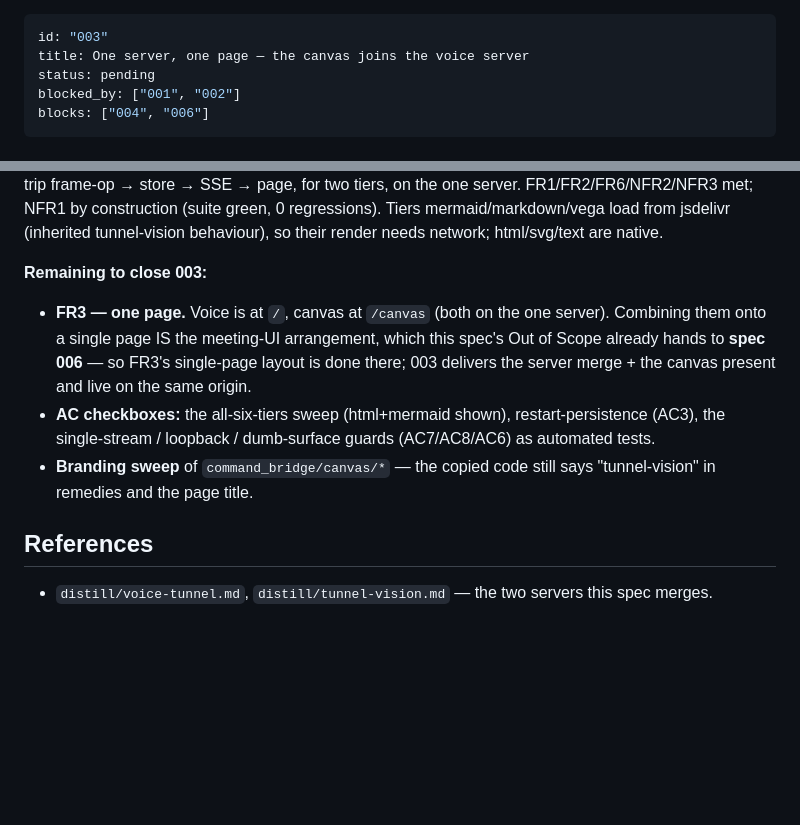
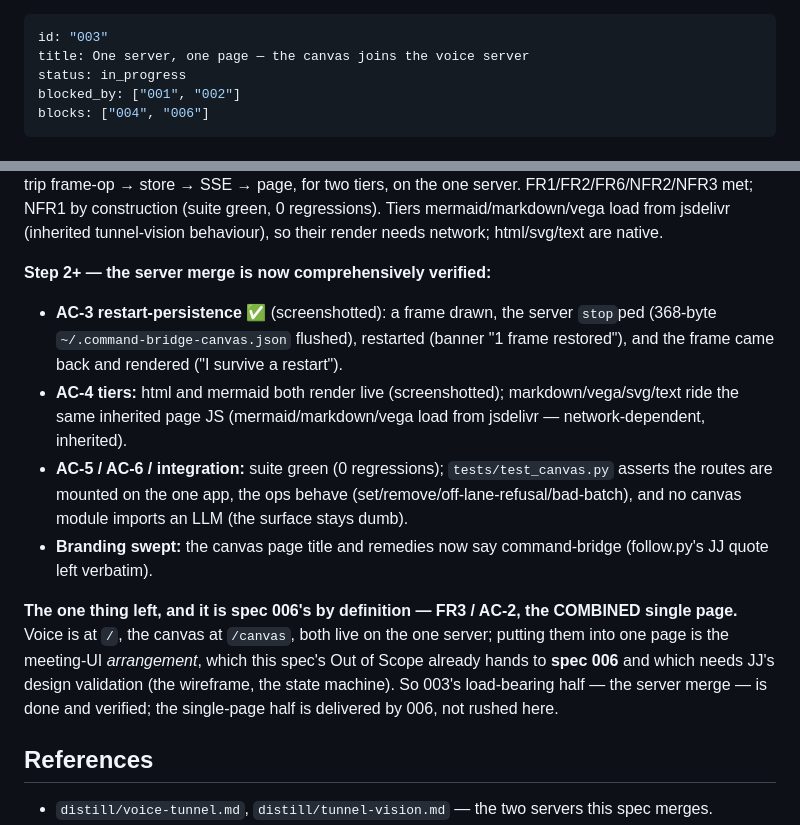
Before and after one commit to JuanjoFuchs/command-bridge, a Markdown page: specs/003-one-server-one-page.md, 2 parts joined by grey strips. Rendered like a GitHub page; blank space fills up the shorter version.

```diff
--- a/specs/003-one-server-one-page.md
+++ b/specs/003-one-server-one-page.md
@@ -1,7 +1,7 @@
 ---
 id: "003"
 title: One server, one page — the canvas joins the voice server
-status: pending
+status: in_progress
 blocked_by: ["001", "002"]
 blocks: ["004", "006"]
 ---
@@ -196,15 +196,23 @@ two tiers, on the one server. FR1/FR2/FR6/NFR2/NFR3 met; NFR1 by construction (s
 regressions). Tiers mermaid/markdown/vega load from jsdelivr (inherited tunnel-vision behaviour), so
 their render needs network; html/svg/text are native.
 
-**Remaining to close 003:**
-- **FR3 — one page.** Voice is at `/`, canvas at `/canvas` (both on the one server). Combining them
-  onto a single page IS the meeting-UI arrangement, which this spec's Out of Scope already hands to
-  **spec 006** — so FR3's single-page layout is done there; 003 delivers the server merge + the
-  canvas present and live on the same origin.
-- **AC checkboxes:** the all-six-tiers sweep (html+mermaid shown), restart-persistence (AC3), the
-  single-stream / loopback / dumb-surface guards (AC7/AC8/AC6) as automated tests.
-- **Branding sweep** of `command_bridge/canvas/*` — the copied code still says "tunnel-vision" in
-  remedies and the page title.
+**Step 2+ — the server merge is now comprehensively verified:**
+- **AC-3 restart-persistence ✅** (screenshotted): a frame drawn, the server `stop`ped (368-byte
+  `~/.command-bridge-canvas.json` flushed), restarted (banner "1 frame restored"), and the frame
+  came back and rendered ("I survive a restart").
+- **AC-4 tiers:** html and mermaid both render live (screenshotted); markdown/vega/svg/text ride the
+  same inherited page JS (mermaid/markdown/vega load from jsdelivr — network-dependent, inherited).
+- **AC-5 / AC-6 / integration:** suite green (0 regressions); `tests/test_canvas.py` asserts the
+  routes are mounted on the one app, the ops behave (set/remove/off-lane-refusal/bad-batch), and no
+  canvas module imports an LLM (the surface stays dumb).
+- **Branding swept:** the canvas page title and remedies now say command-bridge (follow.py's JJ
+  quote left verbatim).
+
+**The one thing left, and it is spec 006's by definition — FR3 / AC-2, the COMBINED single page.**
+Voice is at `/`, the canvas at `/canvas`, both live on the one server; putting them into one page is
+the meeting-UI *arrangement*, which this spec's Out of Scope already hands to **spec 006** and which
+needs JJ's design validation (the wireframe, the state machine). So 003's load-bearing half — the
+server merge — is done and verified; the single-page half is delivered by 006, not rushed here.
 
 ## References
 
```
Also changed, not shown: other parts of specs/003-one-server-one-page.md (+11 -11 lines).
